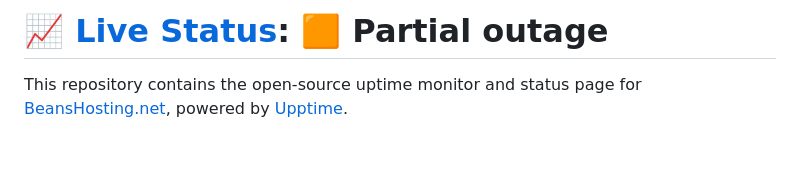
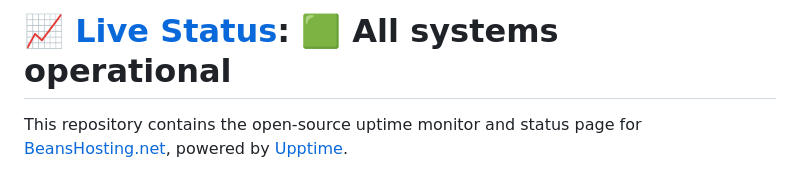
Before and after one commit to BeansHosting-net/status.beanshosting.net, a Markdown page: README.md, the part around one of its changes. Rendered like a GitHub page; blank space fills up the shorter version.

Commit message:
:pencil: Update summary in README [skip ci] [upptime]

```diff
--- a/README.md
+++ b/README.md
@@ -1,4 +1,4 @@
-# [📈 Live Status](https://status.beanshosting.net): <!--live status--> **🟧 Partial outage**
+# [📈 Live Status](https://status.beanshosting.net): <!--live status--> **🟩 All systems operational**
 
 This repository contains the open-source uptime monitor and status page for [BeansHosting.net](https://beanshosting.net), powered by [Upptime](https://github.com/upptime/upptime).
 
```
Also changed, not shown: other parts of README.md (+2 -2 lines).
